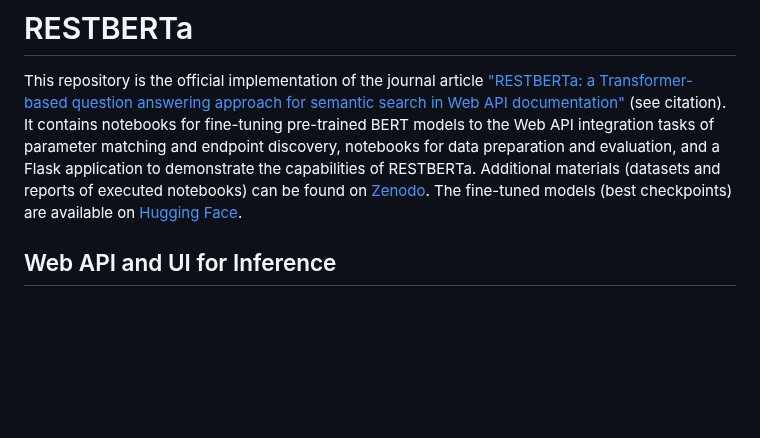
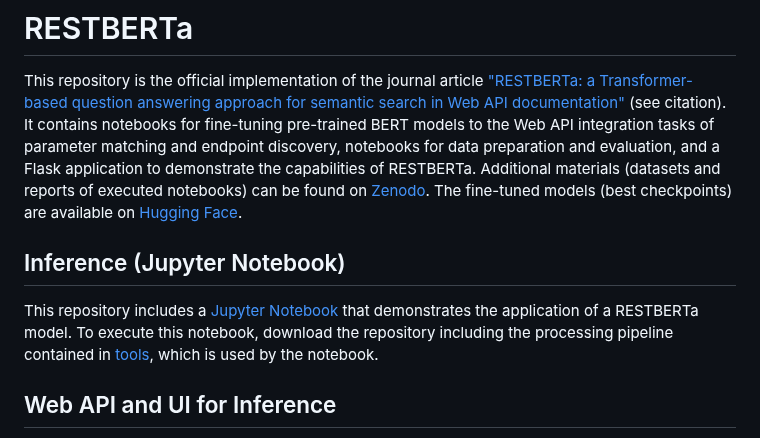
Before and after one commit to SebastianKotstein/RESTBERTa, a Markdown page: README.md, the part around the change. Drawn GitHub-style; blank space fills up the shorter version.

Commit message:
Add inference section to README
Added section about Jupyter Notebook for inference.

```diff
--- a/README.md
+++ b/README.md
@@ -1,6 +1,10 @@
 # RESTBERTa
 This repository is the official implementation of the journal article ["RESTBERTa: a Transformer-based question answering approach for semantic search in Web API documentation"](https://link.springer.com/article/10.1007/s10586-023-04237-x) (see citation). It contains notebooks for fine-tuning pre-trained BERT models to the Web API integration tasks of parameter matching and endpoint discovery, notebooks for data preparation and evaluation, and a Flask application to demonstrate the capabilities of RESTBERTa.
 Additional materials (datasets and reports of executed notebooks) can be found on [Zenodo](https://zenodo.org/records/10118349). The fine-tuned models (best checkpoints) are available on [Hugging Face](https://huggingface.co/SebastianKotstein).
+
+## Inference (Jupyter Notebook)
+This repository includes a [Jupyter Notebook](https://github.com/SebastianKotstein/RESTBERTa/blob/master/Inference.ipynb) that demonstrates the application of a RESTBERTa model.
+To execute this notebook, download the repository including the processing pipeline contained in [tools](https://github.com/SebastianKotstein/RESTBERTa/tree/master/tools), which is used by the notebook.
 
 ## Web API and UI for Inference
 We created a Flask app that enables the application of a RESTBERTa model through a Web API and UI.
```
